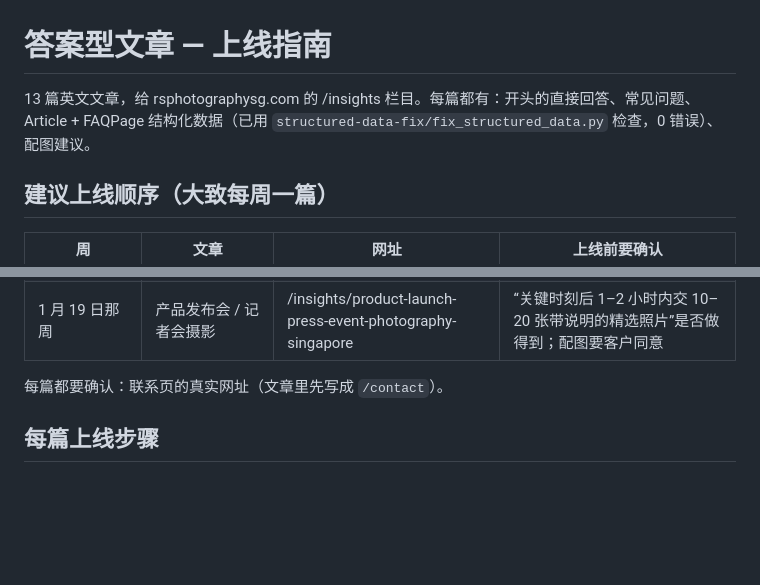
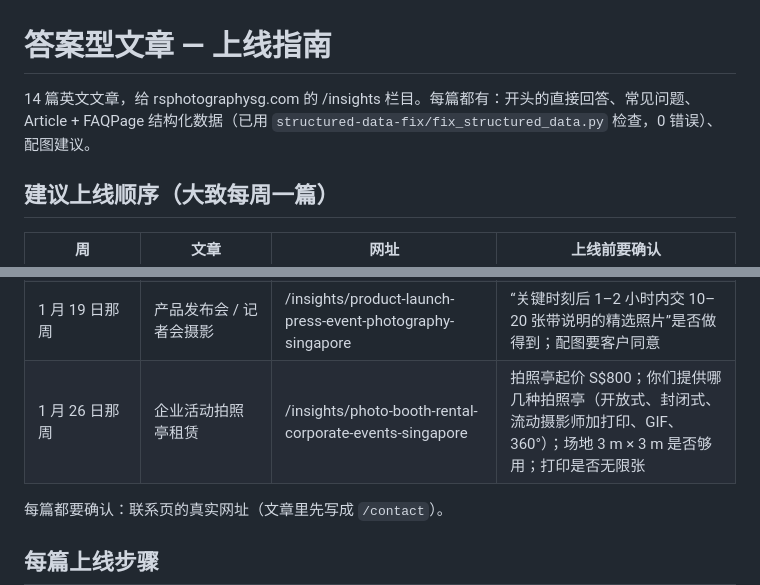
Before and after one commit to rsphotographysg-sudo/seo-data, a Markdown page: articles/README.md, 2 parts joined by grey strips. GitHub-like rendering; blank space fills up the shorter version.

```diff
--- a/articles/README.md
+++ b/articles/README.md
@@ -1,6 +1,6 @@
 # 答案型文章 — 上线指南
 
-13 篇英文文章，给 rsphotographysg.com 的 /insights 栏目。每篇都有：开头的直接回答、常见问题、Article + FAQPage 结构化数据（已用 `structured-data-fix/fix_structured_data.py` 检查，0 错误）、配图建议。
+14 篇英文文章，给 rsphotographysg.com 的 /insights 栏目。每篇都有：开头的直接回答、常见问题、Article + FAQPage 结构化数据（已用 `structured-data-fix/fix_structured_data.py` 检查，0 错误）、配图建议。
 
 ## 建议上线顺序（大致每周一篇）
 
@@ -19,6 +19,7 @@
 | 1 月 5 日那周（新学年开始，学校规划校庆和活动） | 学校活动摄影 | /insights/school-event-photography-singapore | 是否提供班级合照；“每班 5–8 分钟”是否符合你的经验；配图必须用已获家长同意的学生照片 |
 | 1 月 12 日那周 | 企业活动直播 / 混合活动 | /insights/live-streaming-corporate-events-singapore | 确认你们实际提供的直播规格（机位数、导播台、4G/5G 备份、可直播的平台）；文中没写价格 |
 | 1 月 19 日那周 | 产品发布会 / 记者会摄影 | /insights/product-launch-press-event-photography-singapore | “关键时刻后 1–2 小时内交 10–20 张带说明的精选照片”是否做得到；配图要客户同意 |
+| 1 月 26 日那周 | 企业活动拍照亭租赁 | /insights/photo-booth-rental-corporate-events-singapore | 拍照亭起价 S$800；你们提供哪几种拍照亭（开放式、封闭式、流动摄影师加打印、GIF、360°）；场地 3 m × 3 m 是否够用；打印是否无限张 |
 
 每篇都要确认：联系页的真实网址（文章里先写成 `/contact`）。
 
```
Also changed, not shown: articles/2026-10-15_photo-booth-rental-corporate-events-singapore.md (added, +242 -0 lines).
